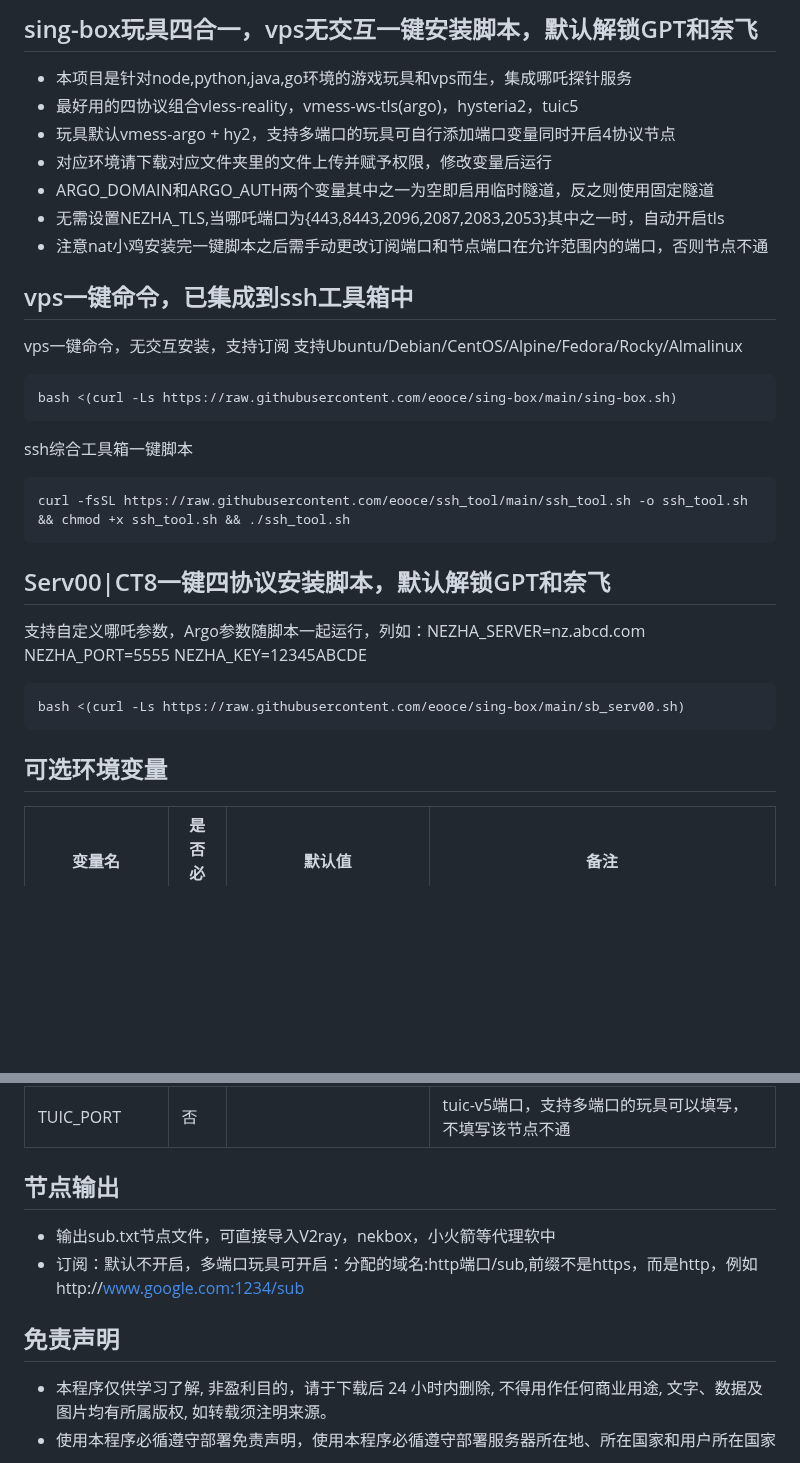
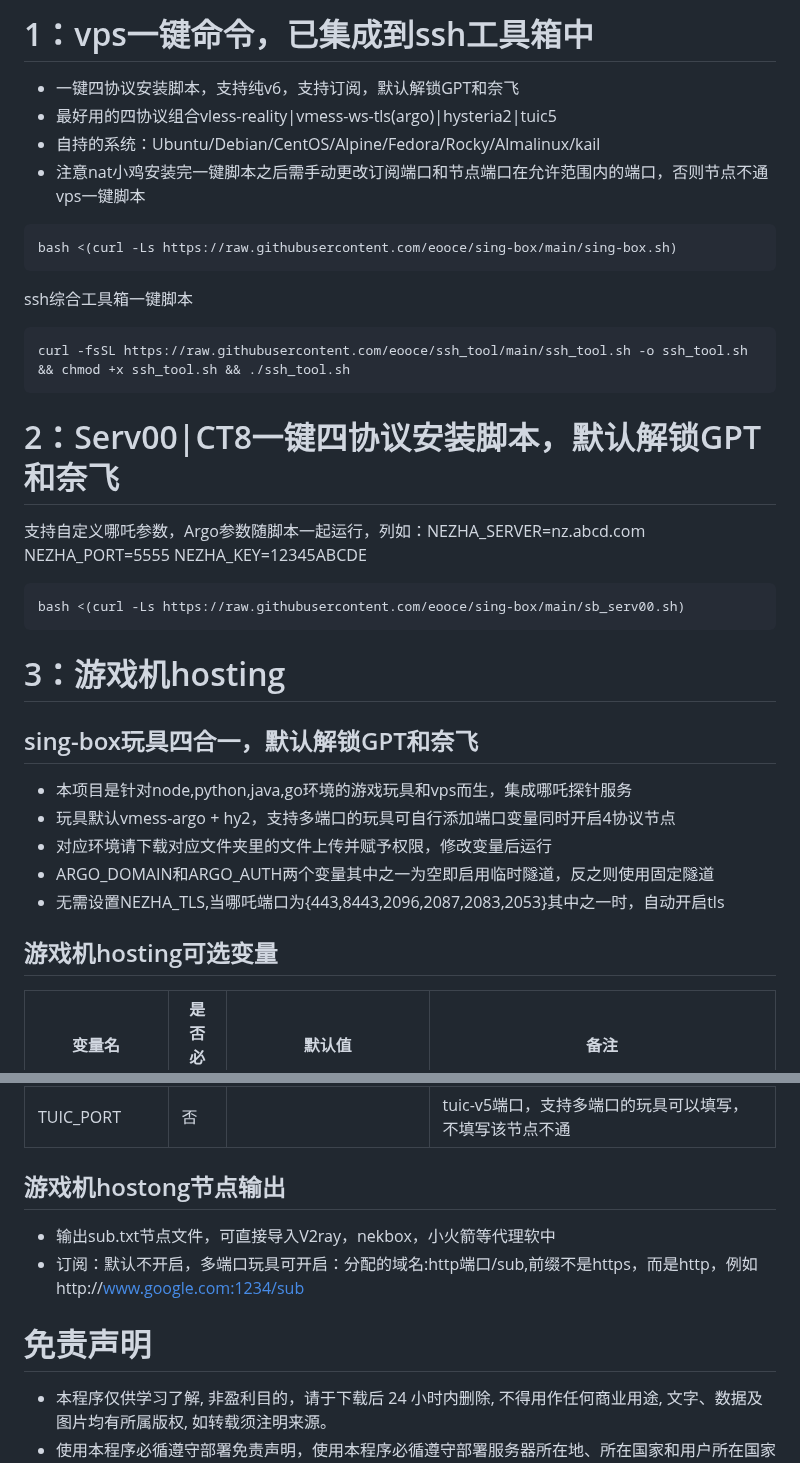
Before and after one commit to eooce/Sing-box, a Markdown page: README.md, 2 parts joined by grey strips. Rendered like a GitHub page; blank space fills up the shorter version.

````diff
--- a/README.md
+++ b/README.md
@@ -1,14 +1,9 @@
-## sing-box玩具四合一，vps无交互一键安装脚本，默认解锁GPT和奈飞
-* 本项目是针对node,python,java,go环境的游戏玩具和vps而生，集成哪吒探针服务
-* 最好用的四协议组合vless-reality，vmess-ws-tls(argo)，hysteria2，tuic5
-* 玩具默认vmess-argo + hy2，支持多端口的玩具可自行添加端口变量同时开启4协议节点
-* 对应环境请下载对应文件夹里的文件上传并赋予权限，修改变量后运行
-* ARGO_DOMAIN和ARGO_AUTH两个变量其中之一为空即启用临时隧道，反之则使用固定隧道
-* 无需设置NEZHA_TLS,当哪吒端口为{443,8443,2096,2087,2083,2053}其中之一时，自动开启tls
+# 1：vps一键命令，已集成到ssh工具箱中
+* 一键四协议安装脚本，支持纯v6，支持订阅，默认解锁GPT和奈飞
+* 最好用的四协议组合vless-reality|vmess-ws-tls(argo)|hysteria2|tuic5
+* 自持的系统：Ubuntu/Debian/CentOS/Alpine/Fedora/Rocky/Almalinux/kail
 * 注意nat小鸡安装完一键脚本之后需手动更改订阅端口和节点端口在允许范围内的端口，否则节点不通
-
-## vps一键命令，已集成到ssh工具箱中
-vps一键命令，无交互安装，支持订阅 支持Ubuntu/Debian/CentOS/Alpine/Fedora/Rocky/Almalinux
+vps一键脚本
 ```
 bash <(curl -Ls https://raw.githubusercontent.com/eooce/sing-box/main/sing-box.sh)
 ```
@@ -18,14 +13,22 @@ ssh综合工具箱一键脚本
 curl -fsSL https://raw.githubusercontent.com/eooce/ssh_tool/main/ssh_tool.sh -o ssh_tool.sh && chmod +x ssh_tool.sh && ./ssh_tool.sh
 ```
 
-## Serv00|CT8一键四协议安装脚本，默认解锁GPT和奈飞
+# 2：Serv00|CT8一键四协议安装脚本，默认解锁GPT和奈飞
 支持自定义哪吒参数，Argo参数随脚本一起运行，列如：NEZHA_SERVER=nz.abcd.com NEZHA_PORT=5555 NEZHA_KEY=12345ABCDE
 
 ```
 bash <(curl -Ls https://raw.githubusercontent.com/eooce/sing-box/main/sb_serv00.sh)
 ```
 
-## 可选环境变量
+# 3：游戏机hosting
+## sing-box玩具四合一，默认解锁GPT和奈飞
+* 本项目是针对node,python,java,go环境的游戏玩具和vps而生，集成哪吒探针服务
+* 玩具默认vmess-argo + hy2，支持多端口的玩具可自行添加端口变量同时开启4协议节点
+* 对应环境请下载对应文件夹里的文件上传并赋予权限，修改变量后运行
+* ARGO_DOMAIN和ARGO_AUTH两个变量其中之一为空即启用临时隧道，反之则使用固定隧道
+* 无需设置NEZHA_TLS,当哪吒端口为{443,8443,2096,2087,2083,2053}其中之一时，自动开启tls
+
+## 游戏机hosting可选变量
   | 变量名        | 是否必须 | 默认值 | 备注 |
   | ------------ | ------ | ------ | ------ |
   | PORT         | 否 |  3000  |http订阅端口，对应的主运行文件中修改，列如：index.js,app.py中 |
@@ -42,10 +45,10 @@ bash <(curl -Ls https://raw.githubusercontent.com/eooce/sing-box/main/sb_serv00.
   | REALITY_PORT | 否 |        | vless-reality端口，支持多端口的玩具可以填写，不填写该节点不通 |
   | TUIC_PORT    | 否 |        | tuic-v5端口，支持多端口的玩具可以填写，不填写该节点不通       |
 
-## 节点输出
+## 游戏机hostong节点输出
 * 输出sub.txt节点文件，可直接导入V2ray，nekbox，小火箭等代理软中
 * 订阅：默认不开启，多端口玩具可开启：分配的域名:http端口/sub,前缀不是https，而是http，例如http://www.google.com:1234/sub
 
-## 免责声明
+# 免责声明
 * 本程序仅供学习了解, 非盈利目的，请于下载后 24 小时内删除, 不得用作任何商业用途, 文字、数据及图片均有所属版权, 如转载须注明来源。
 * 使用本程序必循遵守部署免责声明，使用本程序必循遵守部署服务器所在地、所在国家和用户所在国家的法律法规, 程序作者不对使用者任何不当行为负责。
````
